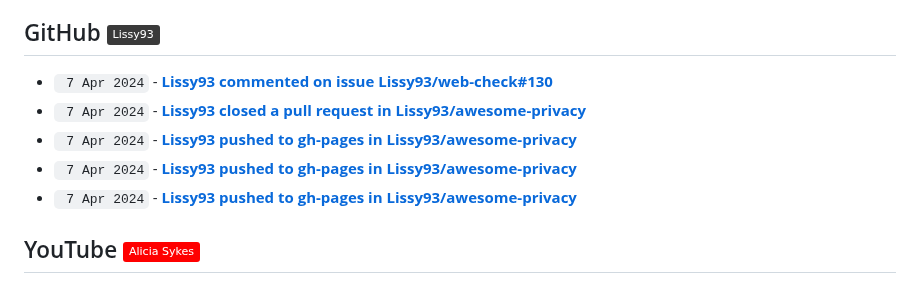
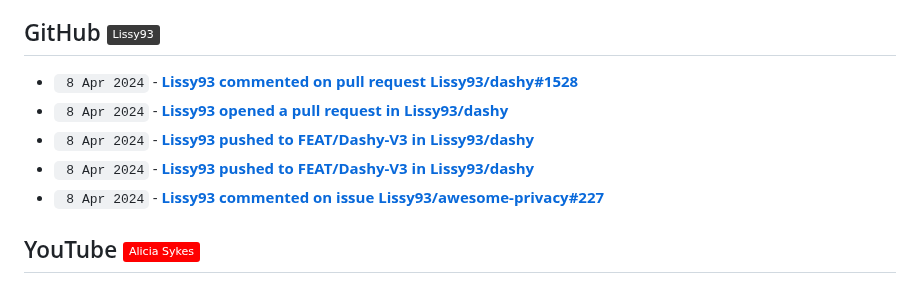
Before and after one commit to Lissy93/feeds, a Markdown page: RECENT.md, the part around the change. Rendered like a GitHub page; badges without logos.

Commit message:
📎 Updates links to recent updates

```diff
--- a/RECENT.md
+++ b/RECENT.md
@@ -32,11 +32,11 @@
 
 ## GitHub [![GitHub - @Lissy93](https://img.shields.io/badge/-Lissy93-3a3a3a?style=flat&logo=GitHub&logoColor=white)](https://github.com/Lissy93 "GitHub - @Lissy93") [![RSS Feed](https://img.shields.io/badge/-RSS-FFF?style=flat&logo=rss&logoColor=FFA500)](https://raw.githubusercontent.com/Lissy93/feeds/main/github.atom)
 <!-- github-feed start -->
-- ` 7 Apr 2024` - **[Lissy93 commented on issue Lissy93/web-check#130](https://github.com/Lissy93/web-check/issues/130#issuecomment-2041629446)**
-- ` 7 Apr 2024` - **[Lissy93 closed a pull request in Lissy93/awesome-privacy](https://github.com/Lissy93/awesome-privacy/pull/215)**
-- ` 7 Apr 2024` - **[Lissy93 pushed to gh-pages in Lissy93/awesome-privacy](https://github.com/Lissy93/awesome-privacy/compare/fa2781ad61...efaf16ea61)**
-- ` 7 Apr 2024` - **[Lissy93 pushed to gh-pages in Lissy93/awesome-privacy](https://github.com/Lissy93/awesome-privacy/compare/9be1173f80...fa2781ad61)**
-- ` 7 Apr 2024` - **[Lissy93 pushed to gh-pages in Lissy93/awesome-privacy](https://github.com/Lissy93/awesome-privacy/compare/79e91ff0e9...9be1173f80)**
+- ` 8 Apr 2024` - **[Lissy93 commented on pull request Lissy93/dashy#1528](https://github.com/Lissy93/dashy/pull/1528#issuecomment-2043528420)**
+- ` 8 Apr 2024` - **[Lissy93 opened a pull request in Lissy93/dashy](https://github.com/Lissy93/dashy/pull/1528)**
+- ` 8 Apr 2024` - **[Lissy93 pushed to FEAT/Dashy-V3 in Lissy93/dashy](https://github.com/Lissy93/dashy/compare/a1bf7a6931...c6ab08f7f0)**
+- ` 8 Apr 2024` - **[Lissy93 pushed to FEAT/Dashy-V3 in Lissy93/dashy](https://github.com/Lissy93/dashy/compare/492bddd192...a1bf7a6931)**
+- ` 8 Apr 2024` - **[Lissy93 commented on issue Lissy93/awesome-privacy#227](https://github.com/Lissy93/awesome-privacy/issues/227#issuecomment-2043264794)**
 <!-- github-feed end -->
 
 ## YouTube [![YouTube - Alicia Sykes](https://img.shields.io/badge/-Alicia_Sykes-FF0000?style=flat&logo=youtube&logoColor=white)](https://youtube.com/@AliciaSykes "YouTube - Alicia Sykes") [![RSS Feed](https://img.shields.io/badge/-RSS-FFF?style=flat&logo=rss&logoColor=FFA500)](https://raw.githubusercontent.com/Lissy93/feeds/main/youtube.atom)
```
